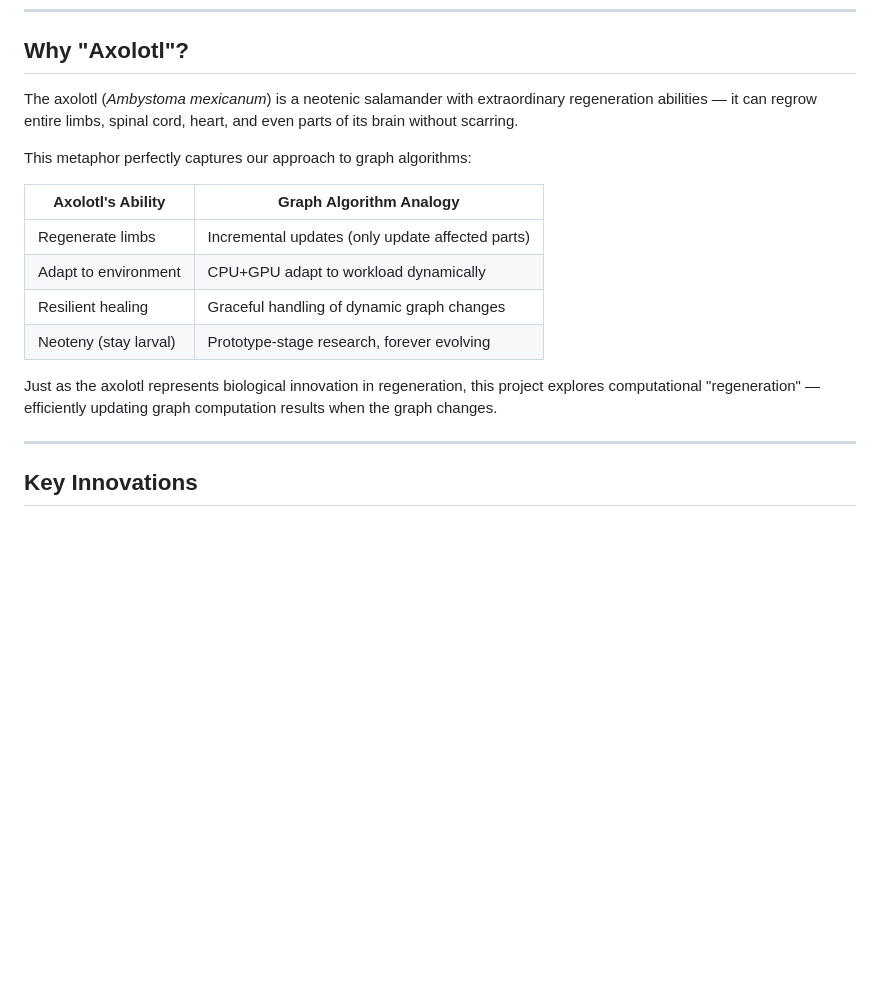
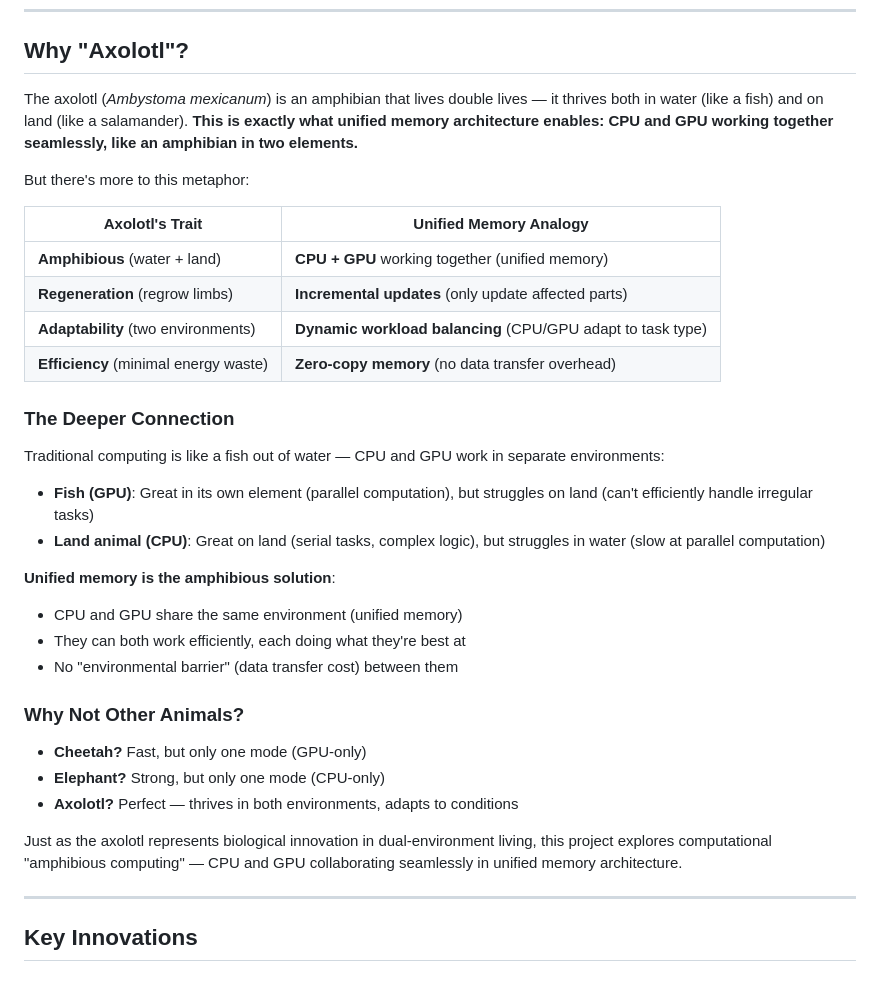
Before and after one commit to LittleLollipop/axolotl, a Markdown page: README.md, the part around the change. Drawn GitHub-style; blank space fills up the shorter version.

```diff
--- a/README.md
+++ b/README.md
@@ -36,18 +36,35 @@ Axolotl is a research prototype exploring graph algorithm optimizations for unif
 
 ## Why "Axolotl"?
 
-The axolotl (*Ambystoma mexicanum*) is a neotenic salamander with extraordinary regeneration abilities — it can regrow entire limbs, spinal cord, heart, and even parts of its brain without scarring.
+The axolotl (*Ambystoma mexicanum*) is an amphibian that lives double lives — it thrives both in water (like a fish) and on land (like a salamander). **This is exactly what unified memory architecture enables: CPU and GPU working together seamlessly, like an amphibian in two elements.**
 
-This metaphor perfectly captures our approach to graph algorithms:
+But there's more to this metaphor:
 
-| Axolotl's Ability | Graph Algorithm Analogy |
-|-------------------|-------------------------|
-| Regenerate limbs | Incremental updates (only update affected parts) |
-| Adapt to environment | CPU+GPU adapt to workload dynamically |
-| Resilient healing | Graceful handling of dynamic graph changes |
-| Neoteny (stay larval) | Prototype-stage research, forever evolving |
+| Axolotl's Trait | Unified Memory Analogy |
+|-----------------|------------------------|
+| **Amphibious** (water + land) | **CPU + GPU** working together (unified memory) |
+| **Regeneration** (regrow limbs) | **Incremental updates** (only update affected parts) |
+| **Adaptability** (two environments) | **Dynamic workload balancing** (CPU/GPU adapt to task type) |
+| **Efficiency** (minimal energy waste) | **Zero-copy memory** (no data transfer overhead) |
 
-Just as the axolotl represents biological innovation in regeneration, this project explores computational "regeneration" — efficiently updating graph computation results when the graph changes.
+### The Deeper Connection
+
+Traditional computing is like a fish out of water — CPU and GPU work in separate environments:
+- **Fish (GPU)**: Great in its own element (parallel computation), but struggles on land (can't efficiently handle irregular tasks)
+- **Land animal (CPU)**: Great on land (serial tasks, complex logic), but struggles in water (slow at parallel computation)
+
+**Unified memory is the amphibious solution**:
+- CPU and GPU share the same environment (unified memory)
+- They can both work efficiently, each doing what they're best at
+- No "environmental barrier" (data transfer cost) between them
+
+### Why Not Other Animals?
+
+- **Cheetah?** Fast, but only one mode (GPU-only)
+- **Elephant?** Strong, but only one mode (CPU-only)
+- **Axolotl?** Perfect — thrives in both environments, adapts to conditions
+
+Just as the axolotl represents biological innovation in dual-environment living, this project explores computational "amphibious computing" — CPU and GPU collaborating seamlessly in unified memory architecture.
 
 ---
 
```
Also changed, not shown: README_zh.md (+26 -9 lines).
